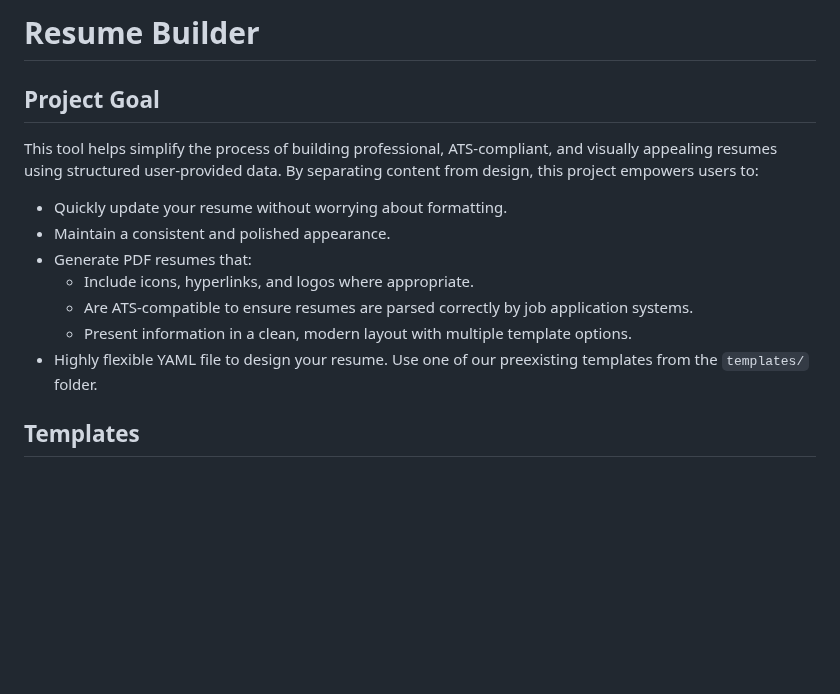
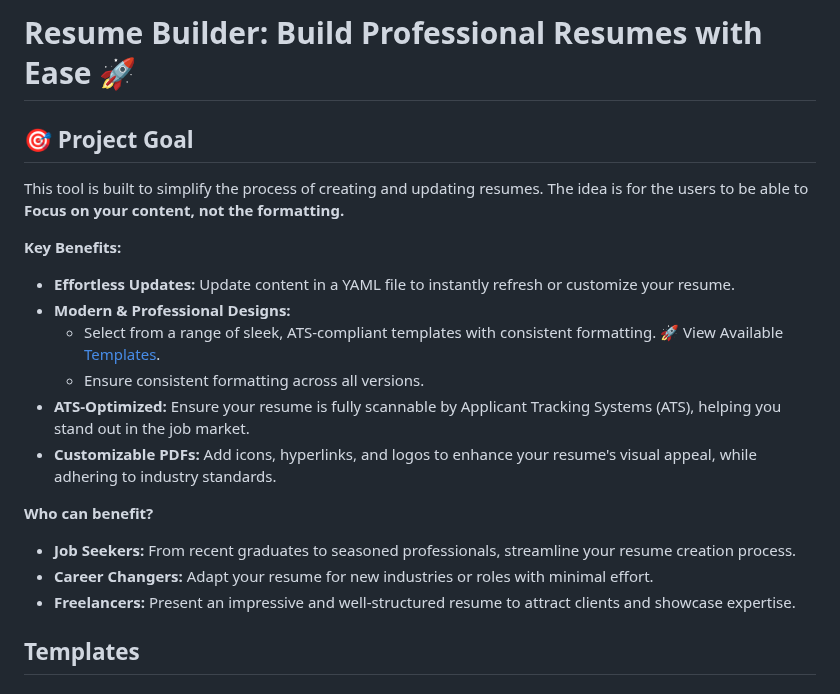
Before and after one commit to aafre/resume-builder, a Markdown page: README.md, the part around one of its changes. Drawn GitHub-style; blank space fills up the shorter version.

```diff
--- a/README.md
+++ b/README.md
@@ -1,16 +1,27 @@
-# Resume Builder
+# Resume Builder: Build Professional Resumes with Ease 🚀
 
 
-## Project Goal
+## 🎯 Project Goal
 
-This tool helps simplify the process of building professional, ATS-compliant, and visually appealing resumes using structured user-provided data. By separating content from design, this project empowers users to:
-- Quickly update your resume without worrying about formatting.
-- Maintain a consistent and polished appearance.
-- Generate PDF resumes that:
-    - Include icons, hyperlinks, and logos where appropriate.
-    - Are ATS-compatible to ensure resumes are parsed correctly by job application systems.
-    - Present information in a clean, modern layout with multiple template options.
-- Highly flexible YAML file to design your resume. Use one of our preexisting templates from the `templates/` folder.
+This tool is built to simplify the process of creating and updating resumes. The idea is for the users to be able to **Focus on your content, not the formatting.**
+
+**Key Benefits:**
+
+* **Effortless Updates:**
+  Update content in a YAML file to instantly refresh or customize your resume.
+* **Modern & Professional Designs:**
+  - Select from a range of sleek, ATS-compliant templates with consistent formatting. 🚀 View Available [Templates](#templates).
+  - Ensure consistent formatting across all versions.
+* **ATS-Optimized:**
+  Ensure your resume is fully scannable by Applicant Tracking Systems (ATS), helping you stand out in the job market.
+* **Customizable PDFs:**
+  Add icons, hyperlinks, and logos to enhance your resume's visual appeal, while adhering to industry standards.
+
+**Who can benefit?**
+
+* **Job Seekers:** From recent graduates to seasoned professionals, streamline your resume creation process.
+* **Career Changers:** Adapt your resume for new industries or roles with minimal effort.
+* **Freelancers:** Present an impressive and well-structured resume to attract clients and showcase expertise.
 
 
 ## Templates
```
Also changed, not shown: other parts of README.md (+35 -0 lines).
